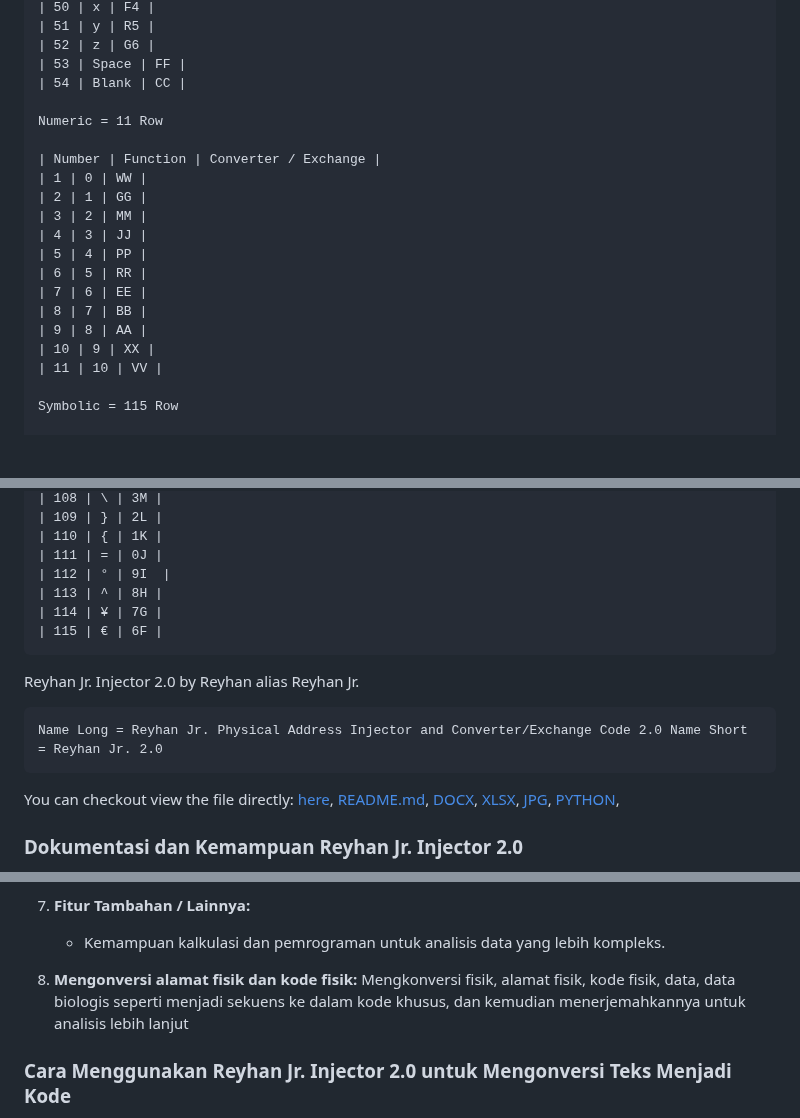
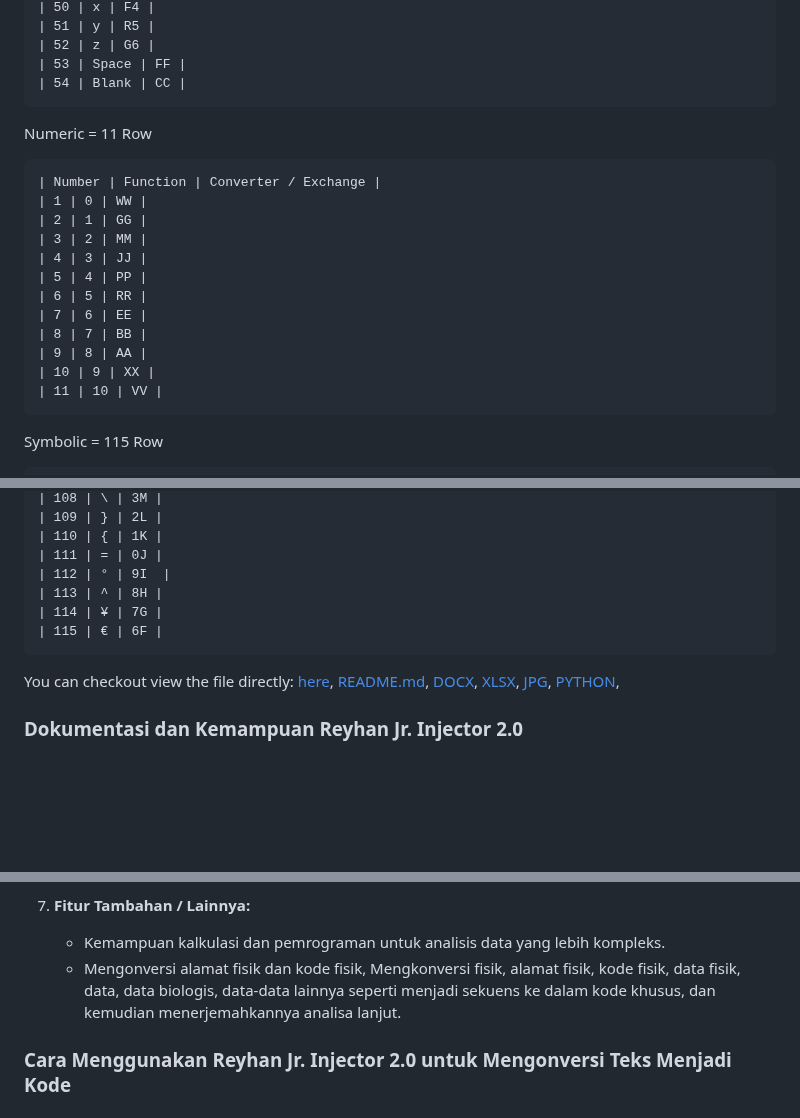
Before and after one commit to reyhan-jr-injector/2.0, a Markdown page: README.md, 3 parts joined by grey strips. Drawn GitHub-style; blank space fills up the shorter version.

````diff
--- a/README.md
+++ b/README.md
@@ -76,9 +75,9 @@ Alphabet = 54 Row
 | 52 | z | G6 |
 | 53 | Space | FF |
 | 54 | Blank | CC |
-
+```
 Numeric = 11 Row
-
+```code
 | Number | Function | Converter / Exchange |
 | 1 | 0 | WW |
 | 2 | 1 | GG |
@@ -91,9 +90,9 @@ Numeric = 11 Row
 | 9 | 8 | AA |
 | 10 | 9 | XX |
 | 11 | 10 | VV |
-
+```
 Symbolic = 115 Row
-
+```code
 | Number | Function | Converter / Exchange |
 | 1 | Alphabet/Word/QWORD/DWORD/Float/String/Text/Array of String | 5v |
 | 2 | Numeric/Number/Decimal/Byte/HEX/BIN/Array of Byte | 6w |
@@ -212,11 +211,6 @@ Symbolic = 115 Row
 | 115 | € | 6F |
 ```
 
-Reyhan Jr. Injector 2.0 by Reyhan alias Reyhan Jr.
-```code
-Name Long = Reyhan Jr. Physical Address Injector and Converter/Exchange Code 2.0 Name Short = Reyhan Jr. 2.0
-```
-
 You can checkout view the file directly:
 [here](https://github.com/reyhan-jr-injector/2.0/blob/main/Reyhan%20Jr.%20Injector%202.0.ipynb),
 [README.md](https://github.com/reyhan-jr-injector/2.0/blob/main/README.md),
@@ -256,7 +250,7 @@ Reyhan Jr. Injector 2.0 adalah alat yang menyediakan sistem untuk encode atau me
 
 7. **Fitur Tambahan / Lainnya:**
    - Kemampuan kalkulasi dan pemrograman untuk analisis data yang lebih kompleks.
-8.   **Mengonversi alamat fisik dan kode fisik:** Mengkonversi fisik, alamat fisik, kode fisik, data, data biologis seperti menjadi sekuens ke dalam kode khusus, dan kemudian menerjemahkannya untuk analisis lebih lanjut
+   - Mengonversi alamat fisik dan kode fisik, Mengkonversi fisik, alamat fisik, kode fisik, data fisik, data, data biologis, data-data lainnya seperti menjadi sekuens ke dalam kode khusus, dan kemudian menerjemahkannya analisa lanjut.
 
 ### Cara Menggunakan Reyhan Jr. Injector 2.0 untuk Mengonversi Teks Menjadi Kode
 
````
Also changed, not shown: other parts of README.md (+1 -2 lines).
